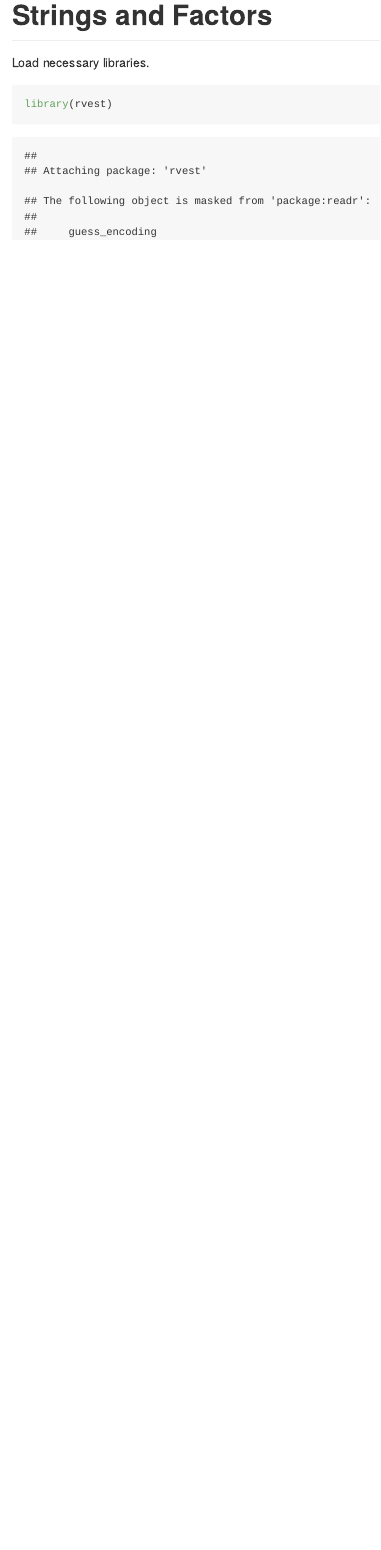
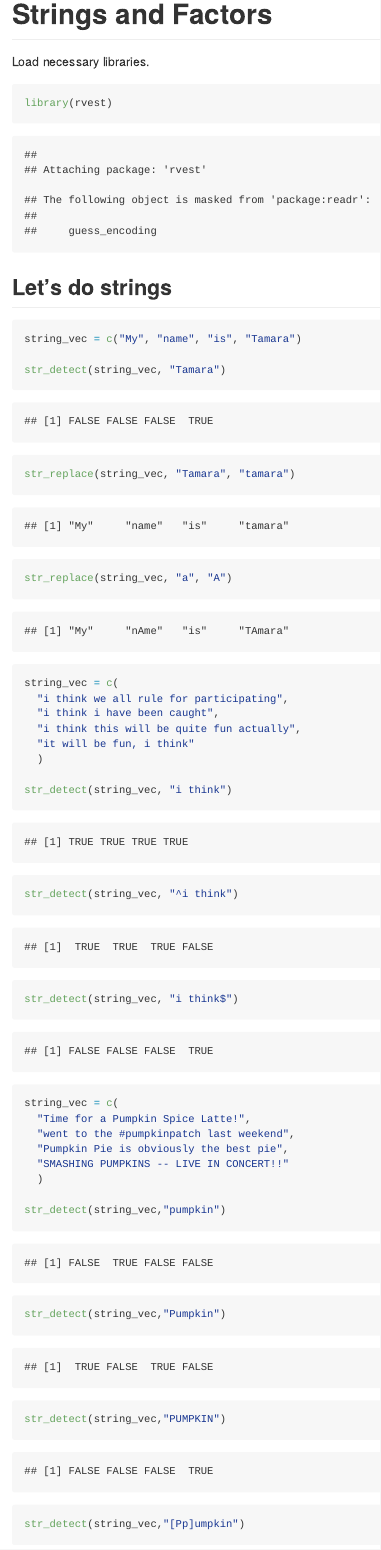
Before and after one commit to tpichardo7/data_wrangling_ii, an R Markdown document (strings_and_factors.Rmd): the page in a window 1100 px wide, from its top. Rendered offline with R 4.5, knitr and Pandoc, with nearby package versions.

Commit message:
string and factor intro

````diff
--- a/strings_and_factors.Rmd
+++ b/strings_and_factors.Rmd
@@ -29,3 +29,47 @@ Load necessary libraries.
 ```{r}
 library(rvest)
 ```
+
+
+## Let's do strings
+```{r}
+string_vec = c("My", "name", "is", "Tamara")
+
+str_detect(string_vec, "Tamara")
+
+str_replace(string_vec, "Tamara", "tamara")
+
+str_replace(string_vec, "a", "A")
+```
+
+
+```{r}
+string_vec = c(
+  "i think we all rule for participating",
+  "i think i have been caught",
+  "i think this will be quite fun actually",
+  "it will be fun, i think"
+  )
+
+str_detect(string_vec, "i think")
+
+str_detect(string_vec, "^i think")
+str_detect(string_vec, "i think$")
+```
+
+
+```{r}
+string_vec = c(
+  "Time for a Pumpkin Spice Latte!",
+  "went to the #pumpkinpatch last weekend",
+  "Pumpkin Pie is obviously the best pie",
+  "SMASHING PUMPKINS -- LIVE IN CONCERT!!"
+  )
+
+str_detect(string_vec,"pumpkin")
+
+str_detect(string_vec,"Pumpkin")
+
+str_detect(string_vec,"PUMPKIN")
+
+str_detect(string_vec,"[Pp]umpkin")
````
Also changed, not shown: strings_and_factors.md, strings_and_factors.Rmd (56 more changed lines).
